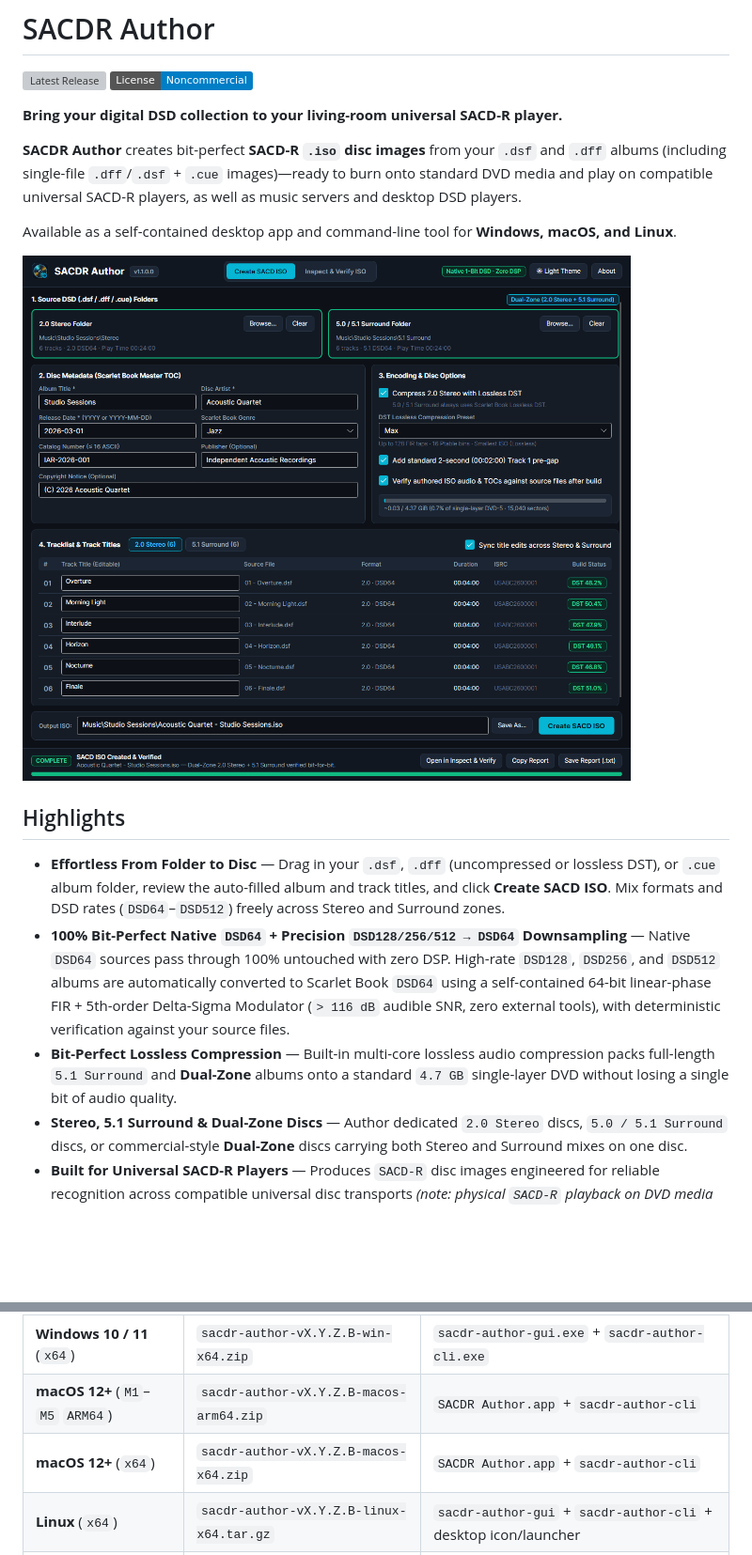
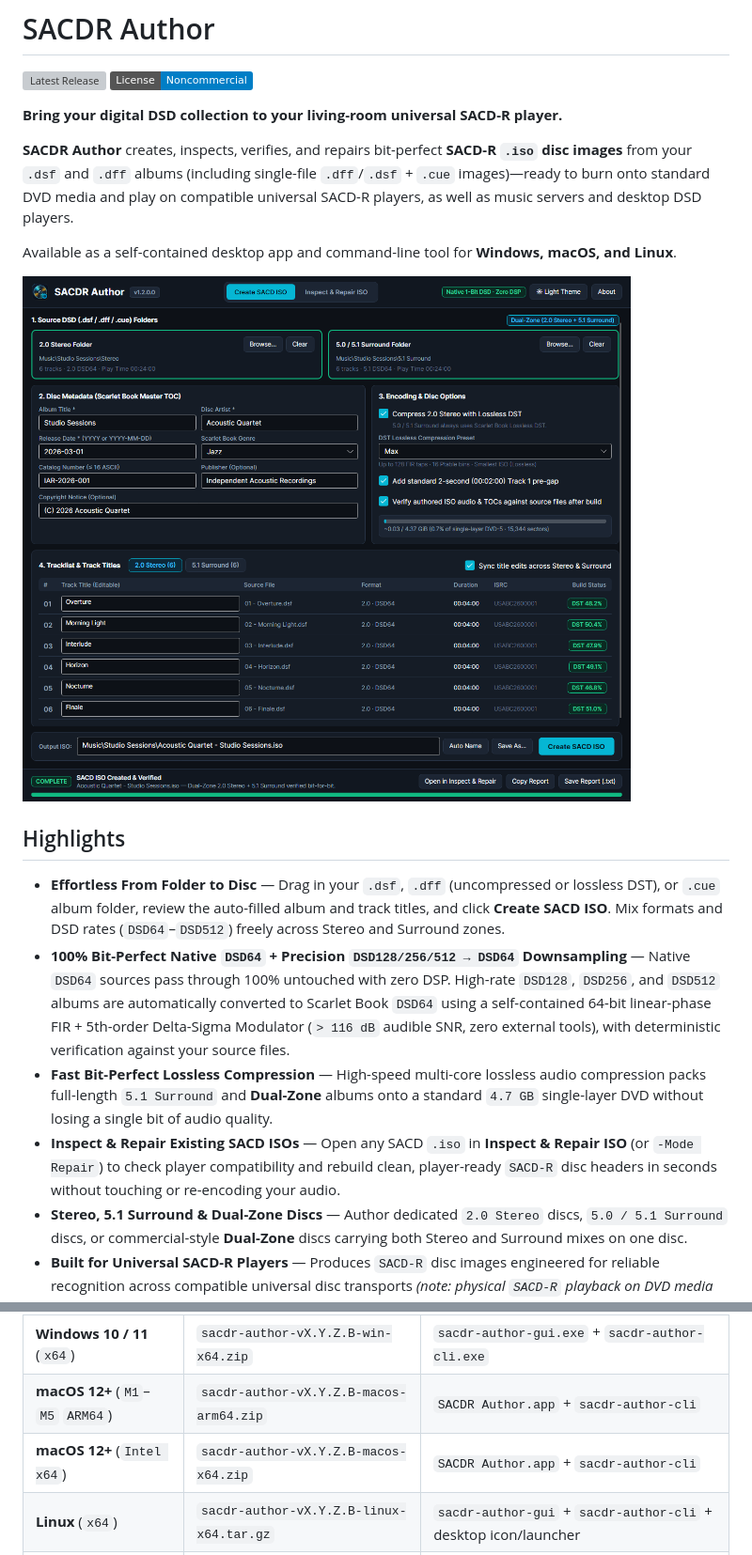
Before and after one commit to guipel/sacdr-author-releases, a Markdown page: README.md, 2 parts joined by grey strips. Shown at 94% size. Drawn GitHub-style; pictures changed too: docs/images/sacdr-author.png; badges without logos; blank space fills up the shorter version; grey boxes are pictures that could not be loaded.

```diff
--- a/README.md
+++ b/README.md
@@ -5,7 +5,7 @@
 
 **Bring your digital DSD collection to your living-room universal SACD-R player.**
 
-**SACDR Author** creates bit-perfect **SACD-R `.iso` disc images** from your `.dsf` and `.dff` albums (including single-file `.dff`/`.dsf` + `.cue` images)—ready to burn onto standard DVD media and play on compatible universal SACD-R players, as well as music servers and desktop DSD players.
+**SACDR Author** creates, inspects, verifies, and repairs bit-perfect **SACD-R `.iso` disc images** from your `.dsf` and `.dff` albums (including single-file `.dff`/`.dsf` + `.cue` images)—ready to burn onto standard DVD media and play on compatible universal SACD-R players, as well as music servers and desktop DSD players.
 
 Available as a self-contained desktop app and command-line tool for **Windows, macOS, and Linux**.
 
@@ -15,7 +15,8 @@ Available as a self-contained desktop app and command-line tool for **Windows, m
 
 - **Effortless From Folder to Disc** — Drag in your `.dsf`, `.dff` (uncompressed or lossless DST), or `.cue` album folder, review the auto-filled album and track titles, and click **Create SACD ISO**. Mix formats and DSD rates (`DSD64`–`DSD512`) freely across Stereo and Surround zones.
 - **100% Bit-Perfect Native `DSD64` + Precision `DSD128/256/512 → DSD64` Downsampling** — Native `DSD64` sources pass through 100% untouched with zero DSP. High-rate `DSD128`, `DSD256`, and `DSD512` albums are automatically converted to Scarlet Book `DSD64` using a self-contained 64-bit linear-phase FIR + 5th-order Delta-Sigma Modulator (`> 116 dB` audible SNR, zero external tools), with deterministic verification against your source files.
-- **Bit-Perfect Lossless Compression** — Built-in multi-core lossless audio compression packs full-length `5.1 Surround` and **Dual-Zone** albums onto a standard `4.7 GB` single-layer DVD without losing a single bit of audio quality.
+- **Fast Bit-Perfect Lossless Compression** — High-speed multi-core lossless audio compression packs full-length `5.1 Surround` and **Dual-Zone** albums onto a standard `4.7 GB` single-layer DVD without losing a single bit of audio quality.
+- **Inspect & Repair Existing SACD ISOs** — Open any SACD `.iso` in **Inspect & Repair ISO** (or `-Mode Repair`) to check player compatibility and rebuild clean, player-ready `SACD-R` disc headers in seconds without touching or re-encoding your audio.
 - **Stereo, 5.1 Surround & Dual-Zone Discs** — Author dedicated `2.0 Stereo` discs, `5.0 / 5.1 Surround` discs, or commercial-style **Dual-Zone** discs carrying both Stereo and Surround mixes on one disc.
 - **Built for Universal SACD-R Players** — Produces `SACD-R` disc images engineered for reliable recognition across compatible universal disc transports *(note: physical `SACD-R` playback on DVD media requires a compatible universal player; standard SACD-only players cannot read DVD media)*.
 - **Desktop App + Batch CLI Anywhere** — Runs out of the box on **Windows**, **macOS** (`ARM64` & `x64`), and **Linux** with nothing extra to install—use the visual studio for single albums or `sacdr-author-cli` to automate a library.
@@ -30,7 +31,7 @@ Download the latest package for your computer from **[Releases](https://github.c
 | :--- | :--- | :--- |
 | **Windows 10 / 11** (`x64`) | `sacdr-author-vX.Y.Z.B-win-x64.zip` | `sacdr-author-gui.exe` + `sacdr-author-cli.exe` |
 | **macOS 12+** (`M1`–`M5` `ARM64`) | `sacdr-author-vX.Y.Z.B-macos-arm64.zip` | `SACDR Author.app` + `sacdr-author-cli` |
-| **macOS 12+** (`x64`) | `sacdr-author-vX.Y.Z.B-macos-x64.zip` | `SACDR Author.app` + `sacdr-author-cli` |
+| **macOS 12+** (`Intel x64`) | `sacdr-author-vX.Y.Z.B-macos-x64.zip` | `SACDR Author.app` + `sacdr-author-cli` |
 | **Linux** (`x64`) | `sacdr-author-vX.Y.Z.B-linux-x64.tar.gz` | `sacdr-author-gui` + `sacdr-author-cli` + desktop icon/launcher |
 | **Linux** (`ARM64`) | `sacdr-author-vX.Y.Z.B-linux-arm64.tar.gz` | `sacdr-author-gui` + `sacdr-author-cli` + desktop icon/launcher |
 
```
Also changed, not shown: other parts of README.md (+11 -5 lines), CHANGELOG.md (+7 -0 lines).
